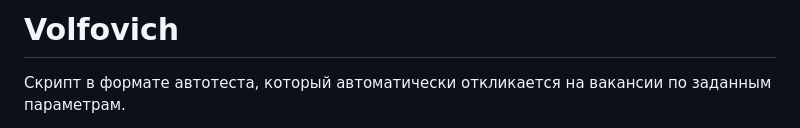
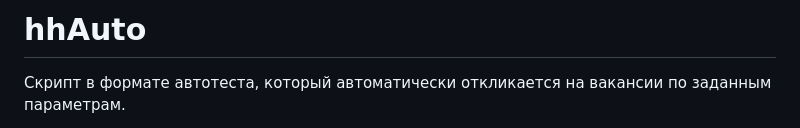
Before and after one commit to Laqwalasse/hhAuto, a Markdown page: README.md, the part around the change. Drawn GitHub-style.

```diff
--- a/README.md
+++ b/README.md
@@ -1,4 +1,4 @@
-# Volfovich
+# hhAuto
 Скрипт в формате автотеста, который автоматически откликается на вакансии по заданным параметрам.
 
 Гифка "зависает" на этапе пагинации, нужно подождать ~15 сек (сейчас этой проблемы уже нет, но перезаписывать лень). На релевантность вакансий не смотрим, тут просто показ, как работает скрипт.
```
